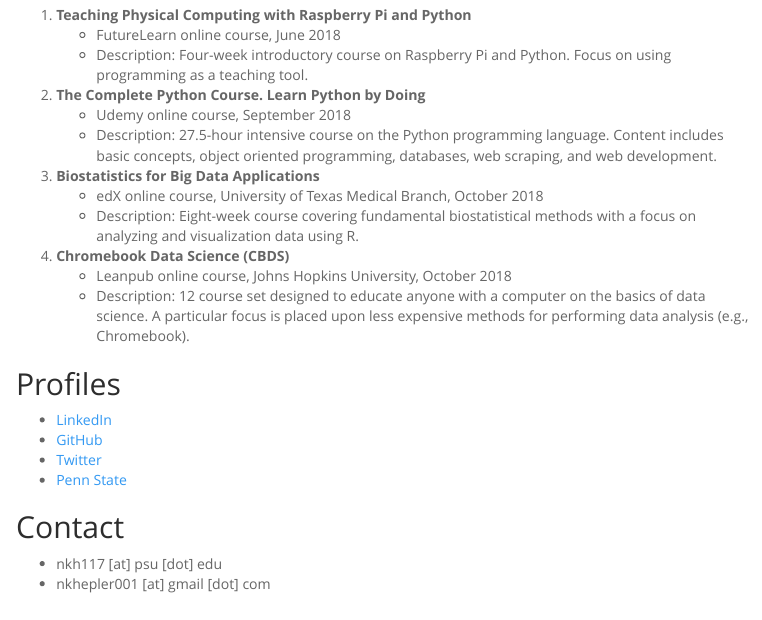
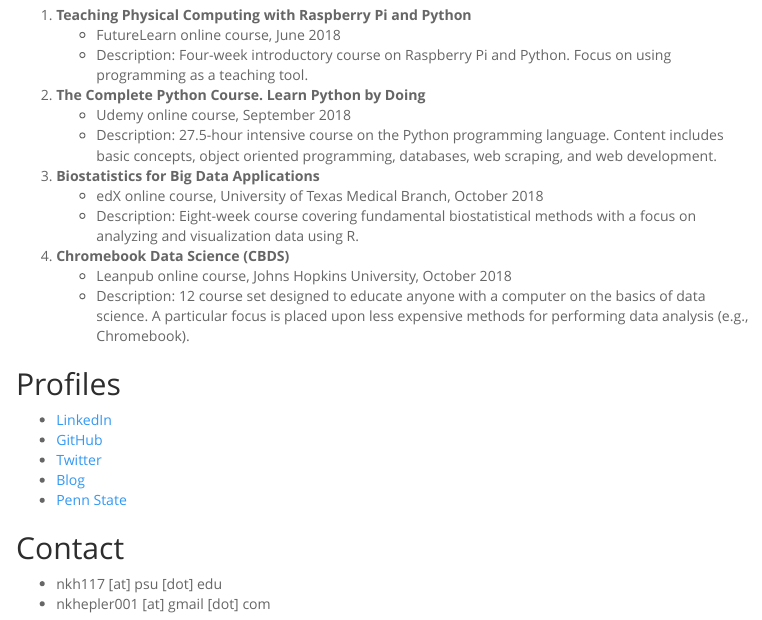
Before and after one commit to nkhepler/nkhepler.github.com, an R Markdown document (index.Rmd): the page in a window 1100 px wide, from 660 px down. The pictures show the output file index.html that the author committed with the source, opened offline; menus at the side of the page are left out.

Commit message:
added link to blog

```diff
--- a/index.Rmd
+++ b/index.Rmd
@@ -58,6 +58,7 @@
 - [LinkedIn](https://www.linkedin.com/in/nathankhepler/)
 - [GitHub](https://github.com/nkhepler)
 - [Twitter](https://twitter.com/nate_hepler)
+- [Blog](nathanhepler.wordpress.com)
 - [Penn State](https://www.huck.psu.edu/people/nathan-hepler)
 
 ## Contact
```
Also changed, not shown: index.html.
